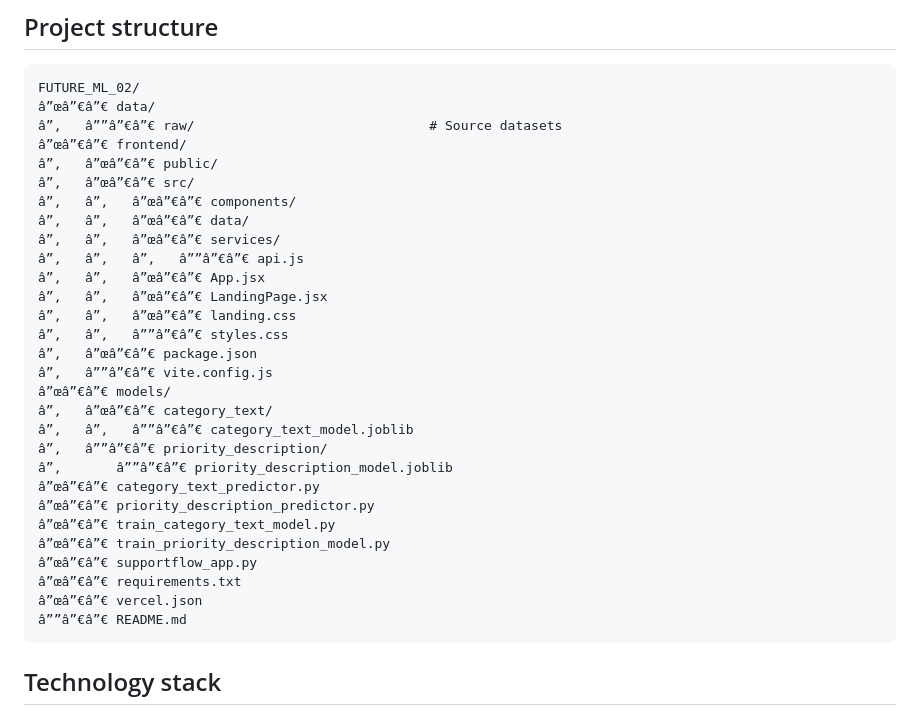
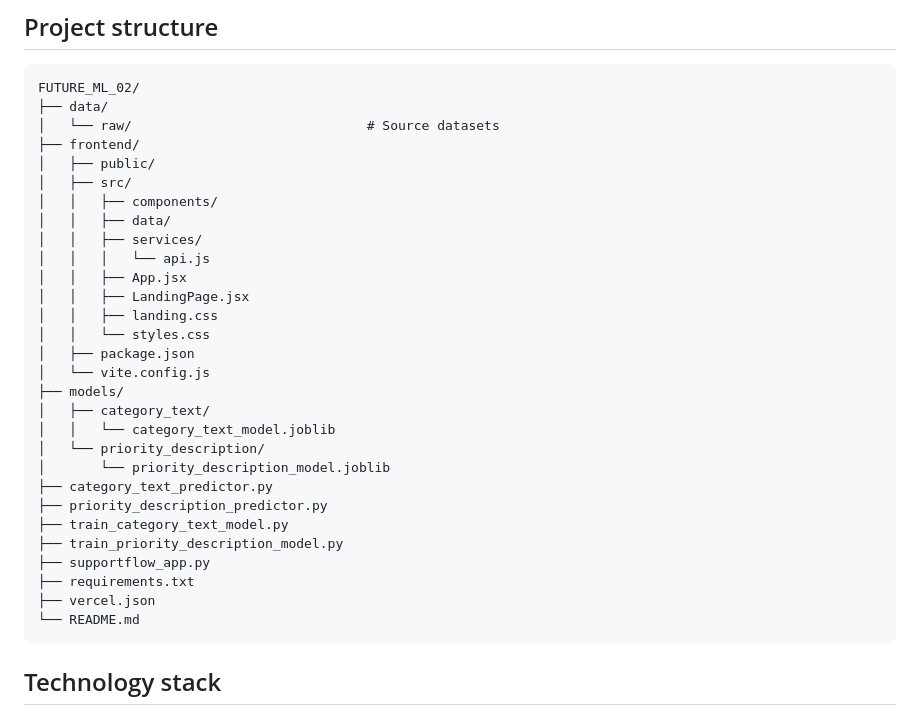
Before and after one commit to nisarga-4/FUTURE_ML_02, a Markdown page: README.md, the part around one of its changes. GitHub-like rendering.

Commit message:
Fix README character encoding

````diff
--- a/README.md
+++ b/README.md
@@ -116,34 +116,34 @@ Flask inference API (Vercel)
 
 ```text
 FUTURE_ML_02/
-â”œâ”€â”€ data/
-â”‚   â””â”€â”€ raw/                              # Source datasets
-â”œâ”€â”€ frontend/
-â”‚   â”œâ”€â”€ public/
-â”‚   â”œâ”€â”€ src/
-â”‚   â”‚   â”œâ”€â”€ components/
-â”‚   â”‚   â”œâ”€â”€ data/
-â”‚   â”‚   â”œâ”€â”€ services/
-â”‚   â”‚   â”‚   â””â”€â”€ api.js
-â”‚   â”‚   â”œâ”€â”€ App.jsx
-â”‚   â”‚   â”œâ”€â”€ LandingPage.jsx
-â”‚   â”‚   â”œâ”€â”€ landing.css
-â”‚   â”‚   â””â”€â”€ styles.css
-â”‚   â”œâ”€â”€ package.json
-â”‚   â””â”€â”€ vite.config.js
-â”œâ”€â”€ models/
-â”‚   â”œâ”€â”€ category_text/
-â”‚   â”‚   â””â”€â”€ category_text_model.joblib
-â”‚   â””â”€â”€ priority_description/
-â”‚       â””â”€â”€ priority_description_model.joblib
-â”œâ”€â”€ category_text_predictor.py
-â”œâ”€â”€ priority_description_predictor.py
-â”œâ”€â”€ train_category_text_model.py
-â”œâ”€â”€ train_priority_description_model.py
-â”œâ”€â”€ supportflow_app.py
-â”œâ”€â”€ requirements.txt
-â”œâ”€â”€ vercel.json
-â””â”€â”€ README.md
+├── data/
+│   └── raw/                              # Source datasets
+├── frontend/
+│   ├── public/
+│   ├── src/
+│   │   ├── components/
+│   │   ├── data/
+│   │   ├── services/
+│   │   │   └── api.js
+│   │   ├── App.jsx
+│   │   ├── LandingPage.jsx
+│   │   ├── landing.css
+│   │   └── styles.css
+│   ├── package.json
+│   └── vite.config.js
+├── models/
+│   ├── category_text/
+│   │   └── category_text_model.joblib
+│   └── priority_description/
+│       └── priority_description_model.joblib
+├── category_text_predictor.py
+├── priority_description_predictor.py
+├── train_category_text_model.py
+├── train_priority_description_model.py
+├── supportflow_app.py
+├── requirements.txt
+├── vercel.json
+└── README.md
 ```
 
 ## Technology stack
````
Also changed, not shown: other parts of README.md (+4 -4 lines).
